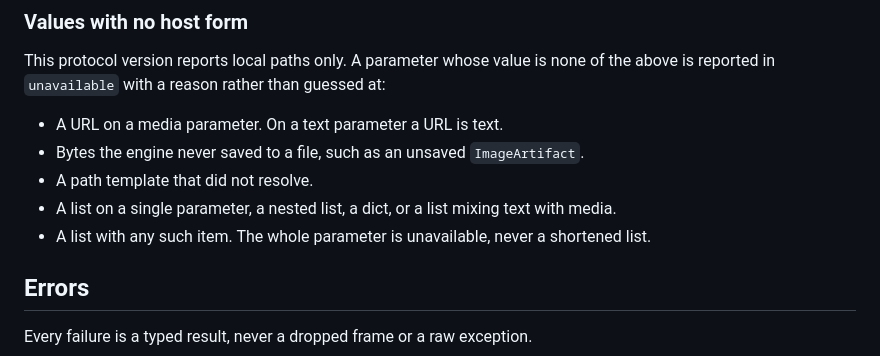
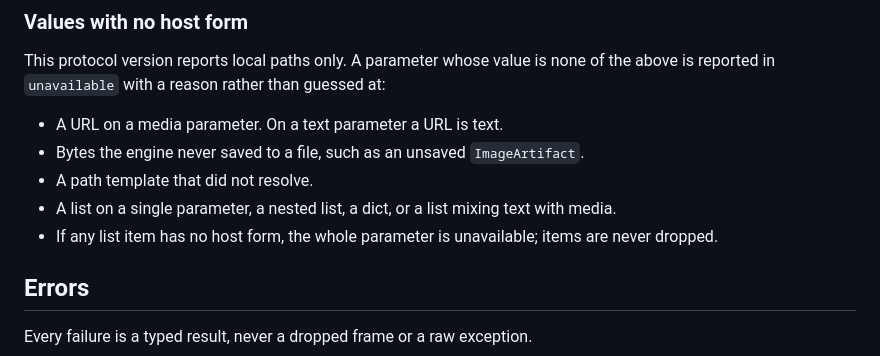
Before and after one commit to griptape-ai/griptape-nodes-library-nuke, a Markdown page: nuke_host_api/INTEGRATION.md, the part around the change. GitHub-like rendering.

Commit message:
docs: cut yap

```diff
--- a/nuke_host_api/INTEGRATION.md
+++ b/nuke_host_api/INTEGRATION.md
@@ -1352,7 +1352,7 @@ reported in `unavailable` with a reason rather than guessed at:
 - Bytes the engine never saved to a file, such as an unsaved `ImageArtifact`.
 - A path template that did not resolve.
 - A list on a single parameter, a nested list, a dict, or a list mixing text with media.
-- A list with any such item. The whole parameter is unavailable, never a shortened list.
+- If any list item has no host form, the whole parameter is unavailable; items are never dropped.
 
 ## Errors
 
```
